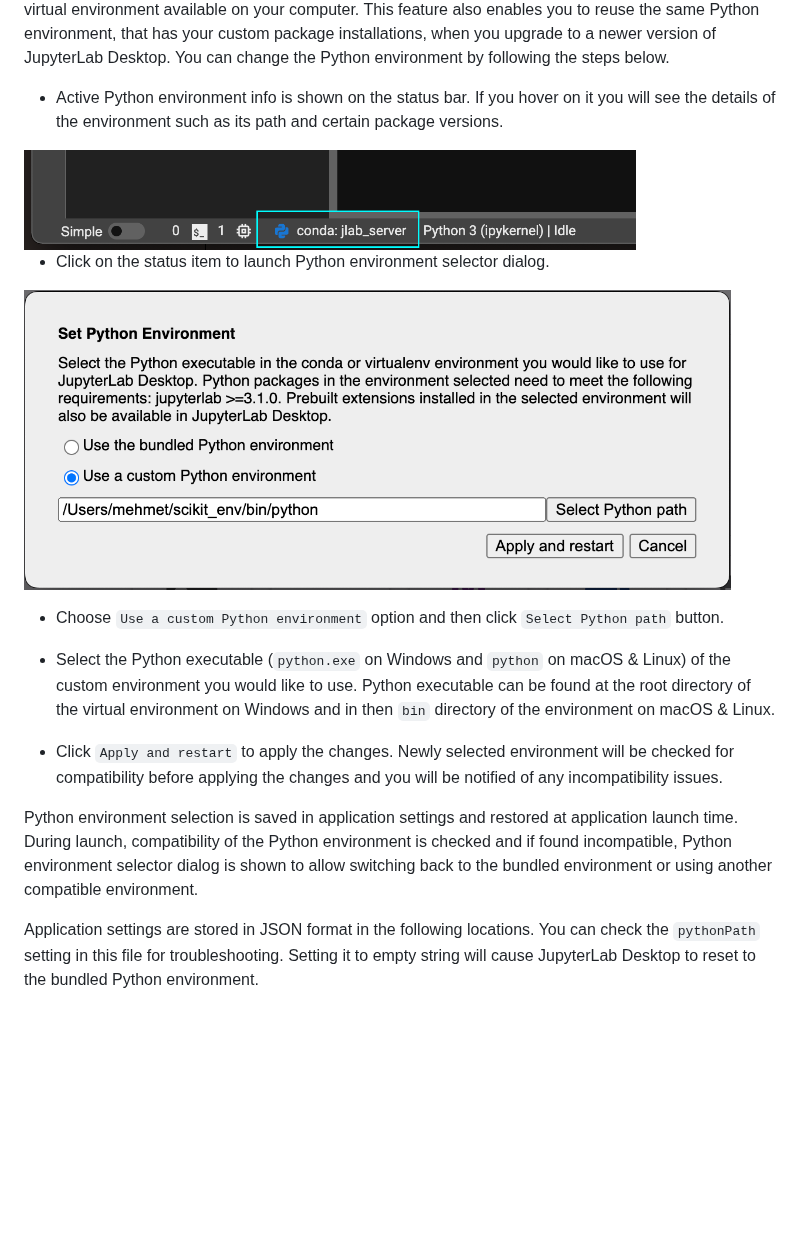
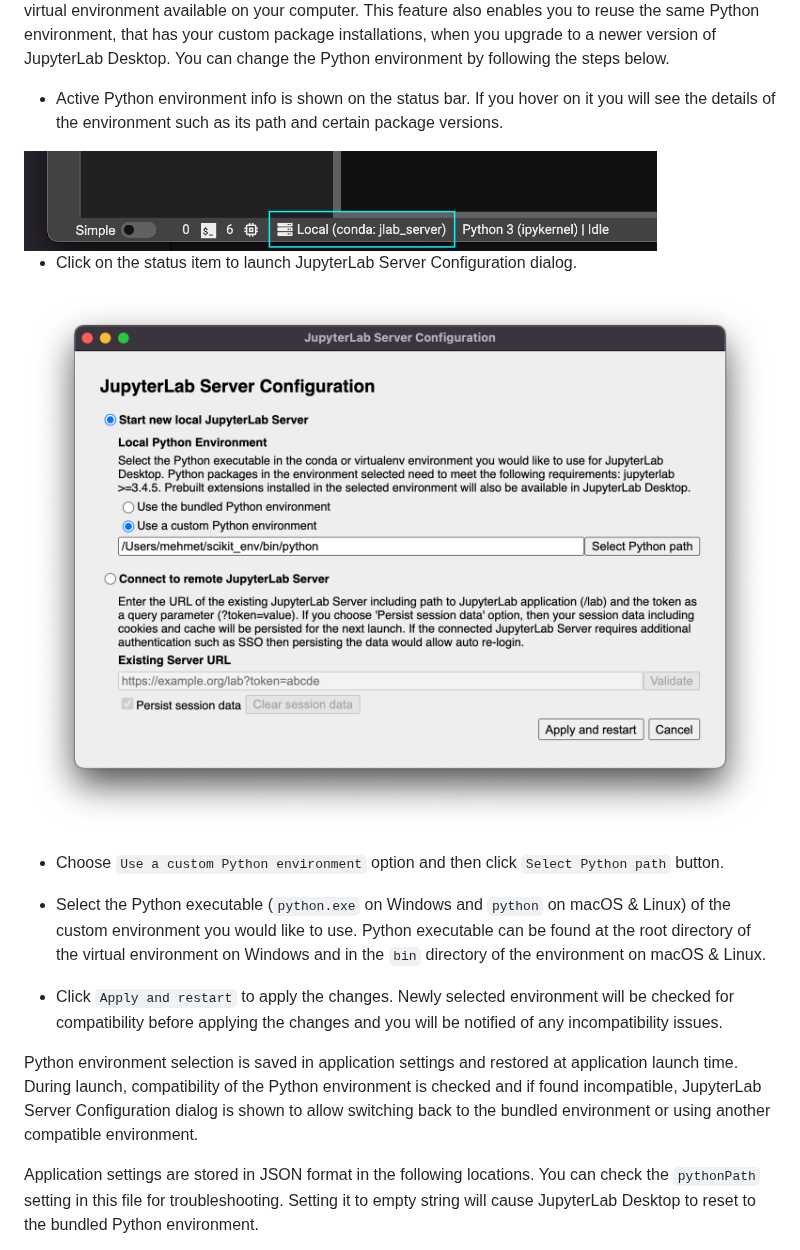
Before and after one commit to jupyterlab/jupyterlab-desktop, a Markdown page: user-guide.md, the part around one of its changes. GitHub-like rendering; pictures changed too: media/python-env-select.png, media/python-env-status.png; blank space fills up the shorter version.

```diff
--- a/user-guide.md
+++ b/user-guide.md
@@ -6,17 +6,17 @@ JupyterLab Desktop comes with a bundled Python environment which has the essenti
 
 <img src="media/python-env-status.png" alt="Python environment status" height=100 />
 
-- Click on the status item to launch Python environment selector dialog.
+- Click on the status item to launch JupyterLab Server Configuration dialog.
 
-<img src="media/python-env-select.png" alt="Select Python environment" height=300 />
+<img src="media/python-env-select.png" alt="Select Python environment" height=600 />
 
 - Choose `Use a custom Python environment` option and then click `Select Python path` button.
 
-- Select the Python executable (`python.exe` on Windows and `python` on macOS & Linux) of the custom environment you would like to use. Python executable can be found at the root directory of the virtual environment on Windows and in then `bin` directory of the environment on macOS & Linux.
+- Select the Python executable (`python.exe` on Windows and `python` on macOS & Linux) of the custom environment you would like to use. Python executable can be found at the root directory of the virtual environment on Windows and in the `bin` directory of the environment on macOS & Linux.
 
 - Click `Apply and restart` to apply the changes. Newly selected environment will be checked for compatibility before applying the changes and you will be notified of any incompatibility issues.
 
-Python environment selection is saved in application settings and restored at application launch time. During launch, compatibility of the Python environment is checked and if found incompatible, Python environment selector dialog is shown to allow switching back to the bundled environment or using another compatible environment.
+Python environment selection is saved in application settings and restored at application launch time. During launch, compatibility of the Python environment is checked and if found incompatible, JupyterLab Server Configuration dialog is shown to allow switching back to the bundled environment or using another compatible environment.
 
 Application settings are stored in JSON format in the following locations. You can check the `pythonPath` setting in this file for troubleshooting. Setting it to empty string will cause JupyterLab Desktop to reset to the bundled Python environment.
 
```
Also changed, not shown: other parts of user-guide.md (+10 -0 lines), media/jupyterlab-desktop.png, media/remote-server.png (added).
